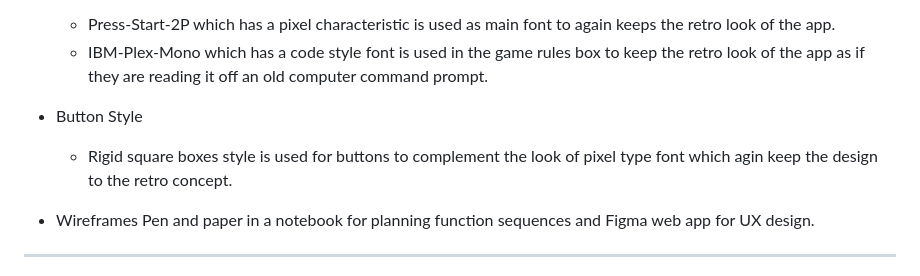
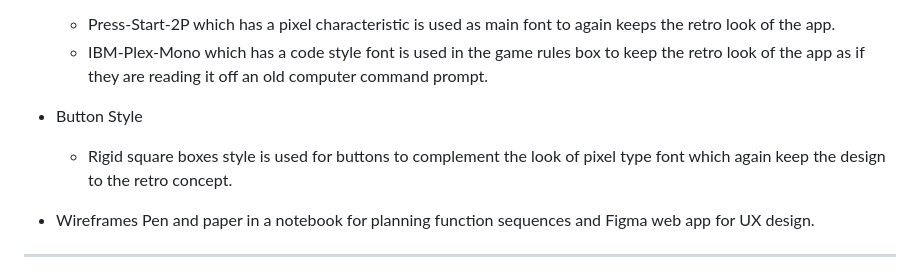
Before and after one commit to Whon1980-DL/shut-the-box-game, a Markdown page: README.md, the part around the change. GitHub-like rendering.

```diff
--- a/README.md
+++ b/README.md
@@ -53,7 +53,7 @@ During game play messages are alert to help guid players through the game. Reset
     * IBM-Plex-Mono which has a code style font is used in the game rules box to keep the retro look of the app as if they are reading it off an old computer command prompt.
 
 * Button Style
-    * Rigid square boxes style is used for buttons to complement the look of pixel type font which agin keep the design to the retro concept.
+    * Rigid square boxes style is used for buttons to complement the look of pixel type font which again keep the design to the retro concept.
 
 * Wireframes
     Pen and paper in a notebook for planning function sequences and Figma web app for UX design.
```
Also changed, not shown: assets/image/readme-image/game-page-header.png (added), 1 other file.
